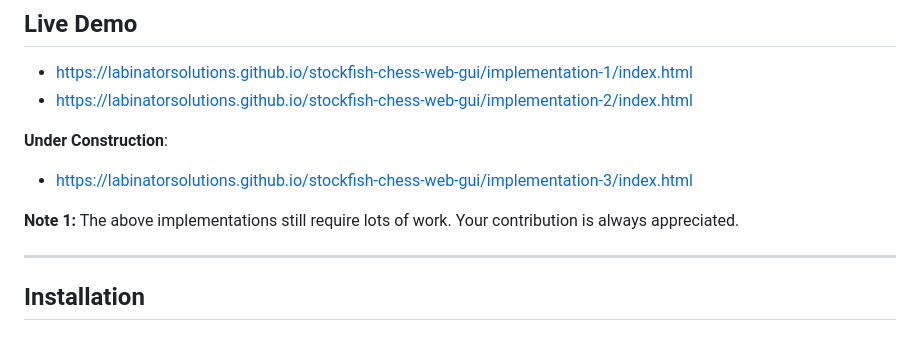
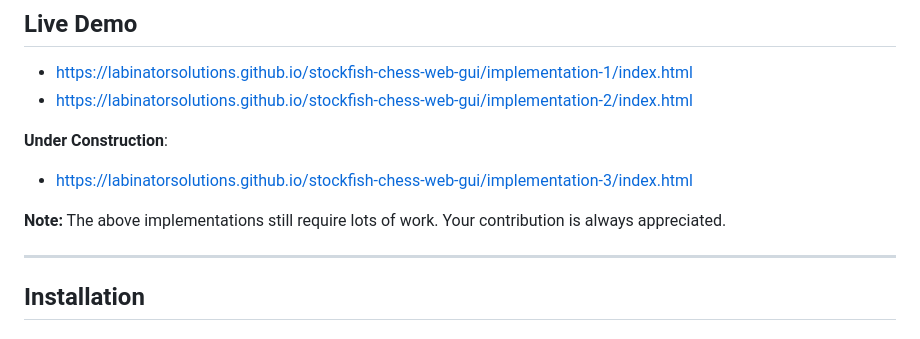
Before and after one commit to LabinatorSolutions/stockfish-chess-web-gui, a Markdown page: README.md, the part around the change. Drawn GitHub-style.

```diff
--- a/README.md
+++ b/README.md
@@ -24,9 +24,9 @@ Our mission from this project is to develop a modern responsive free and open so
 - https://labinatorsolutions.github.io/stockfish-chess-web-gui/implementation-2/index.html
 
 **Under Construction**:
-- https://labinatorsolutions.github.io/stockfish-chess-web-gui/implementation-3/index.html
+- [https://labinatorsolutions.github.io/stockfish-chess-web-gui/implementation-3/index.html](https://github.com/LabinatorSolutions/stockfish-chess-web-gui/tree/master/implementation-3)
 
-**Note 1:** The above implementations still require lots of work. Your contribution is always appreciated.
+**Note:** The above implementations still require lots of work. Your contribution is always appreciated.
 
 ---
 
```
